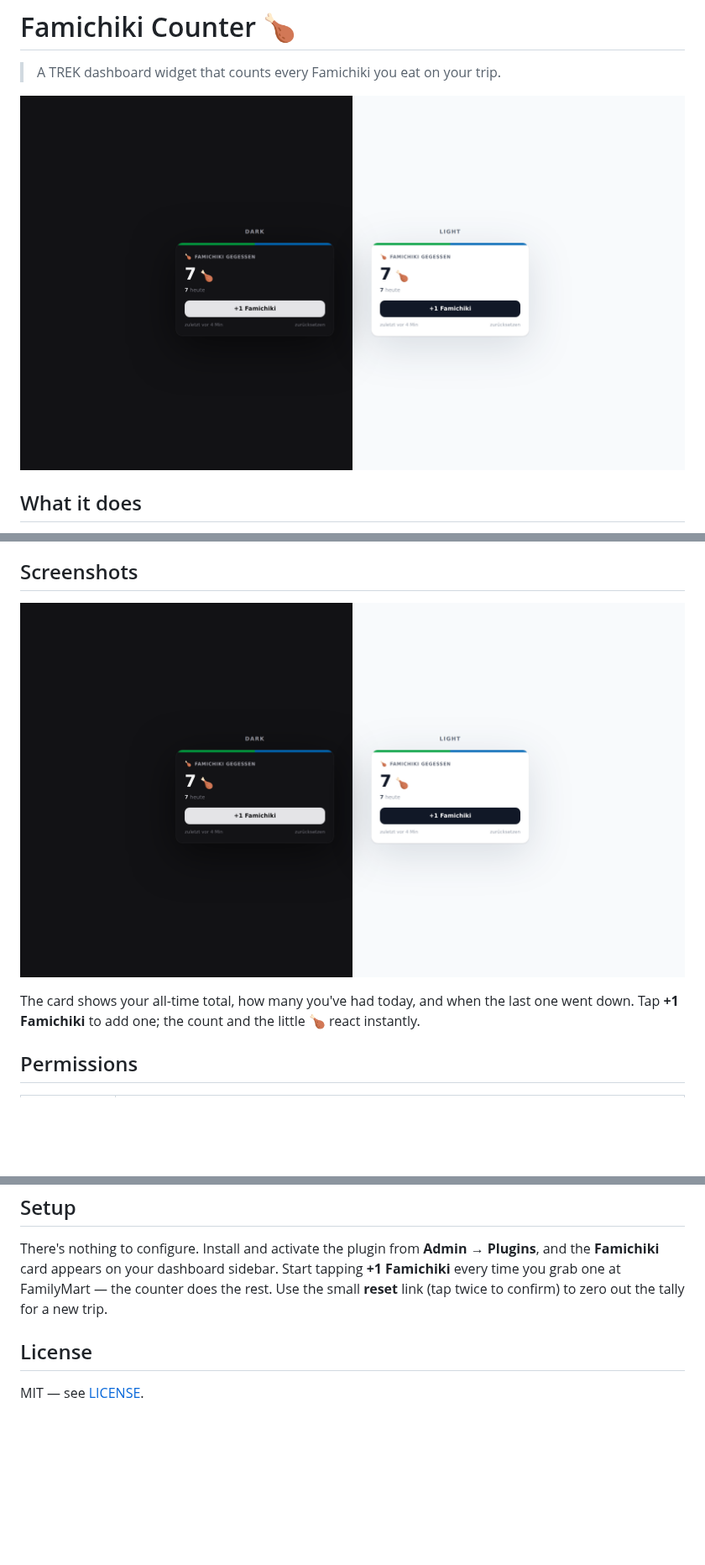
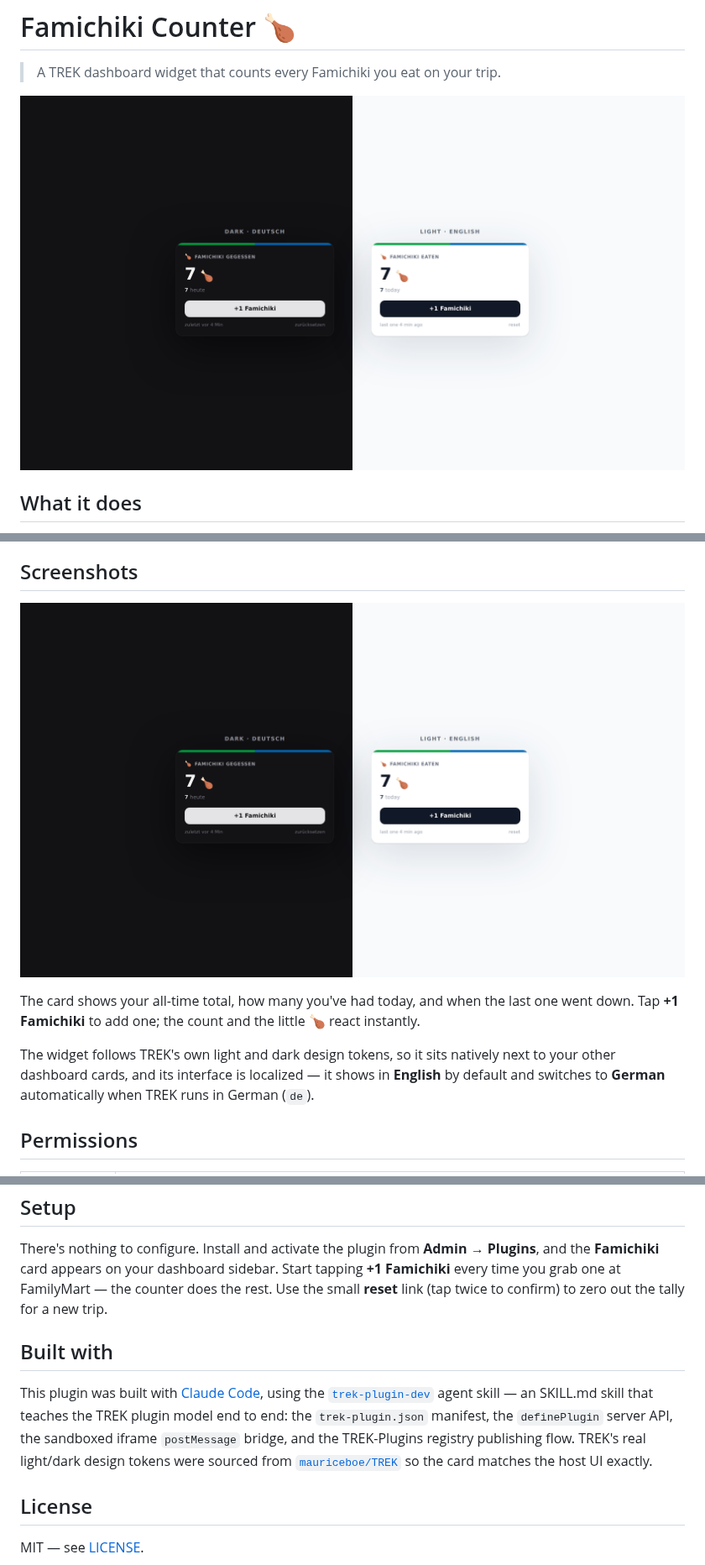
Before and after one commit to fbnlrz/trekichiki, a Markdown page: README.md, 3 parts joined by grey strips. Shown at 84% size. GitHub-like rendering; pictures changed too: docs/screenshot.png; blank space fills up the shorter version.

```diff
--- a/README.md
+++ b/README.md
@@ -30,6 +30,11 @@ The card shows your all-time total, how many you've had today, and when the
 last one went down. Tap **+1 Famichiki** to add one; the count and the little
 🍗 react instantly.
 
+The widget follows TREK's own light and dark design tokens, so it sits natively
+next to your other dashboard cards, and its interface is localized — it shows in
+**English** by default and switches to **German** automatically when TREK runs
+in German (`de`).
+
 ## Permissions
 
 | Permission | Why it's needed |
@@ -44,6 +49,17 @@ sidebar. Start tapping **+1 Famichiki** every time you grab one at
 FamilyMart — the counter does the rest. Use the small **reset** link (tap
 twice to confirm) to zero out the tally for a new trip.
 
+## Built with
+
+This plugin was built with [Claude Code](https://claude.com/claude-code), using
+the [`trek-plugin-dev`](https://github.com/fbnlrz/trek-plugin-skill) agent skill
+— an SKILL.md skill that teaches the TREK plugin model end to end: the
+`trek-plugin.json` manifest, the `definePlugin` server API, the sandboxed iframe
+`postMessage` bridge, and the TREK-Plugins registry publishing flow. TREK's real
+light/dark design tokens were sourced from
+[`mauriceboe/TREK`](https://github.com/mauriceboe/TREK) so the card matches the
+host UI exactly.
+
 ## License
 
 MIT — see [LICENSE](./LICENSE).
```
Also changed, not shown: PUBLISHING.md (added, +143 -0 lines), 3 other files.
